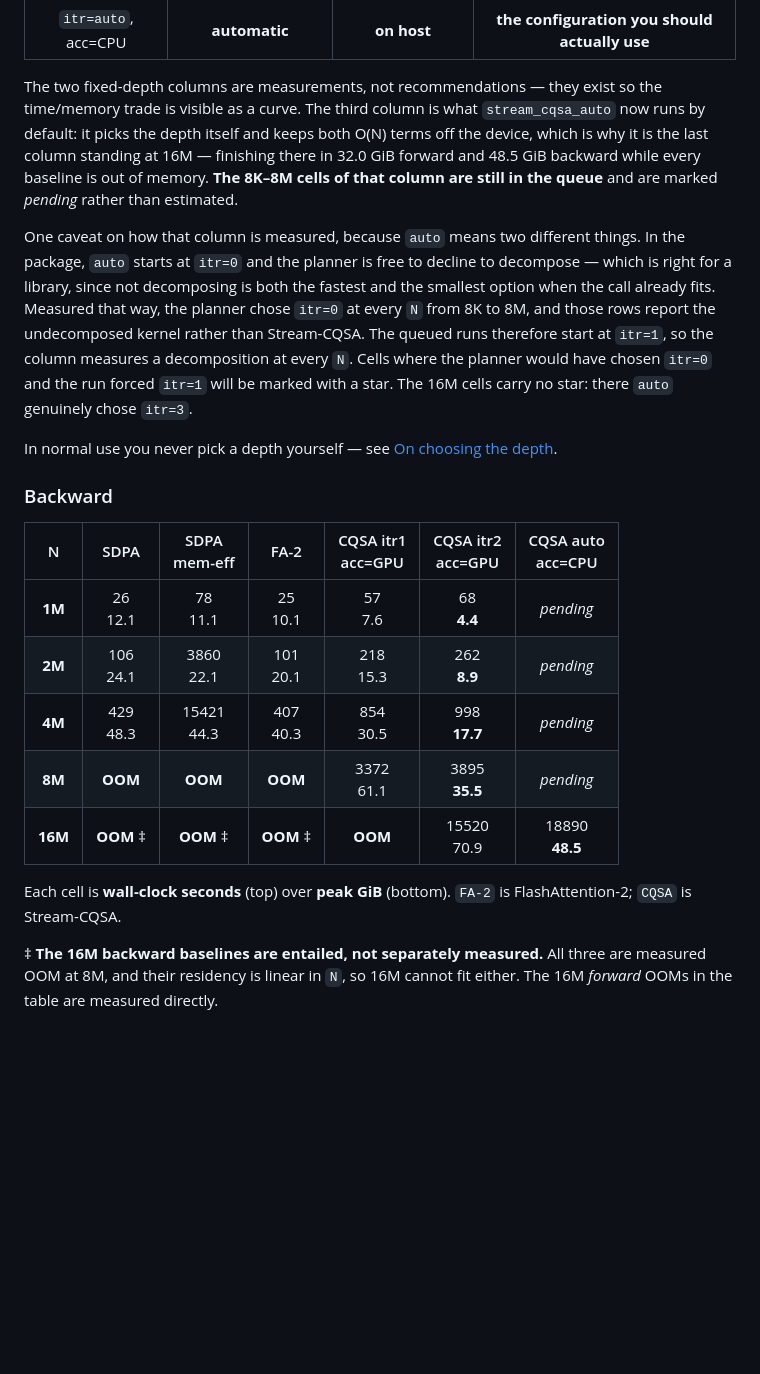
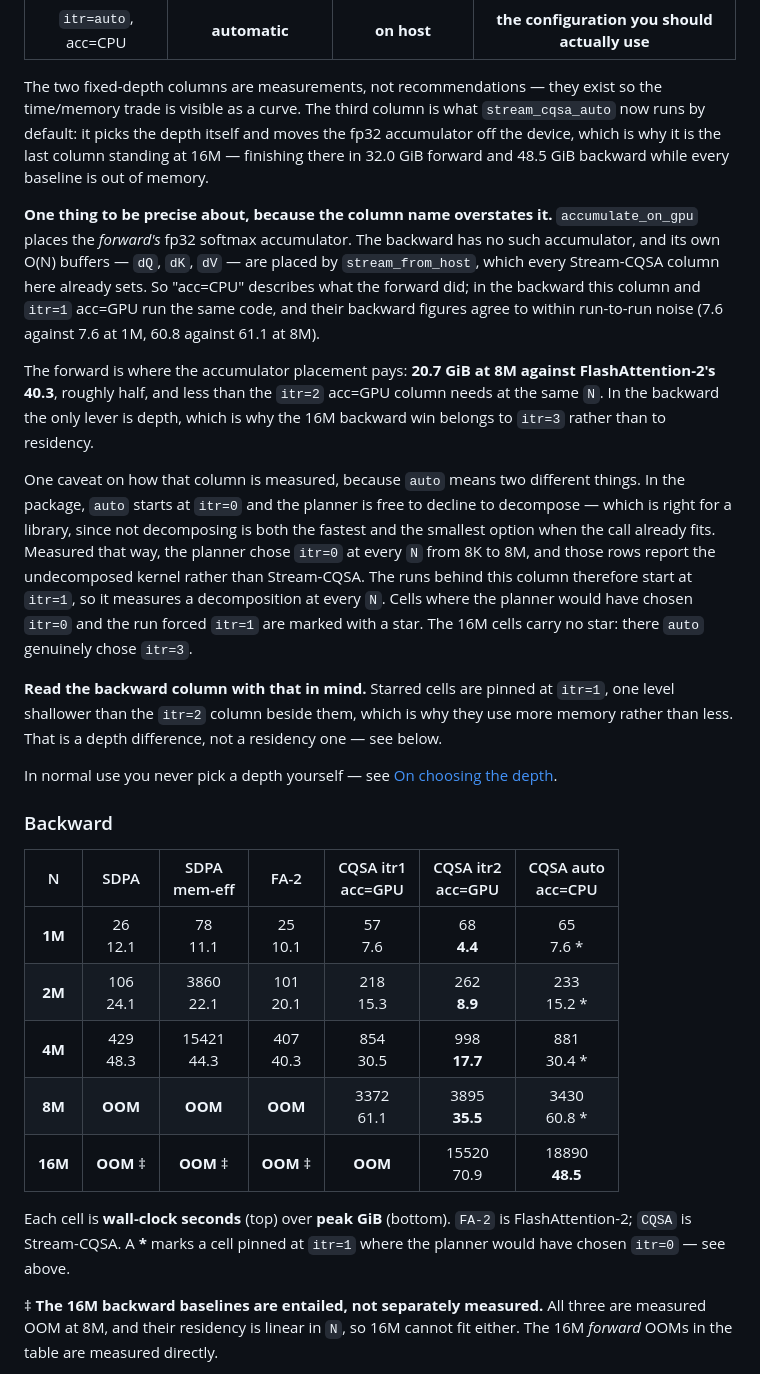
Before and after one commit to yiming-b/Stream-CQSA, a Markdown page: README.md, the part around one of its changes. GitHub-like rendering; blank space fills up the shorter version.

```diff
--- a/README.md
+++ b/README.md
@@ -51,21 +51,38 @@ Three Stream-CQSA configurations appear, and the distinction matters:
 
 The two fixed-depth columns are measurements, not recommendations — they exist
 so the time/memory trade is visible as a curve. The third column is what
-`stream_cqsa_auto` now runs by default: it picks the depth itself and keeps both
-O(N) terms off the device, which is why it is the last column standing at 16M —
-finishing there in 32.0 GiB forward and 48.5 GiB backward while every baseline is
-out of memory. **The 8K–8M cells of that column are still in the queue** and are
-marked *pending* rather than estimated.
+`stream_cqsa_auto` now runs by default: it picks the depth itself and moves the
+fp32 accumulator off the device, which is why it is the last column standing at
+16M — finishing there in 32.0 GiB forward and 48.5 GiB backward while every
+baseline is out of memory.
+
+**One thing to be precise about, because the column name overstates it.**
+`accumulate_on_gpu` places the *forward's* fp32 softmax accumulator. The backward
+has no such accumulator, and its own O(N) buffers — `dQ`, `dK`, `dV` — are placed
+by `stream_from_host`, which every Stream-CQSA column here already sets. So
+"acc=CPU" describes what the forward did; in the backward this column and
+`itr=1` acc=GPU run the same code, and their backward figures agree to within
+run-to-run noise (7.6 against 7.6 at 1M, 60.8 against 61.1 at 8M).
+
+The forward is where the accumulator placement pays: **20.7 GiB at 8M against
+FlashAttention-2's 40.3**, roughly half, and less than the `itr=2` acc=GPU column
+needs at the same `N`. In the backward the only lever is depth, which is why the
+16M backward win belongs to `itr=3` rather than to residency.
 
 One caveat on how that column is measured, because `auto` means two different
 things. In the package, `auto` starts at `itr=0` and the planner is free to
 decline to decompose — which is right for a library, since not decomposing is
 both the fastest and the smallest option when the call already fits. Measured
 that way, the planner chose `itr=0` at every `N` from 8K to 8M, and those rows
-report the undecomposed kernel rather than Stream-CQSA. The queued runs therefore
-start at `itr=1`, so the column measures a decomposition at every `N`. Cells where
-the planner would have chosen `itr=0` and the run forced `itr=1` will be marked
-with a star. The 16M cells carry no star: there `auto` genuinely chose `itr=3`.
+report the undecomposed kernel rather than Stream-CQSA. The runs behind this
+column therefore start at `itr=1`, so it measures a decomposition at every `N`. Cells where
+the planner would have chosen `itr=0` and the run forced `itr=1` are marked with a
+star. The 16M cells carry no star: there `auto` genuinely chose `itr=3`.
+
+**Read the backward column with that in mind.** Starred cells are pinned at
+`itr=1`, one level shallower than the `itr=2` column beside them, which is why
+they use more memory rather than less. That is a depth difference, not a
+residency one — see below.
 
 In normal use you never pick a depth yourself — see
 [On choosing the depth](#on-choosing-the-depth).
@@ -74,14 +91,14 @@ In normal use you never pick a depth yourself — see
 
 | N | SDPA | SDPA<br>mem-eff | FA-2 | CQSA itr1<br>acc=GPU | CQSA itr2<br>acc=GPU | CQSA auto<br>acc=CPU |
 |:---:|:---:|:---:|:---:|:---:|:---:|:---:|
-| **1M** | 26<br>12.1 | 78<br>11.1 | 25<br>10.1 | 57<br>7.6 | 68<br>**4.4** | *pending* |
-| **2M** | 106<br>24.1 | 3860<br>22.1 | 101<br>20.1 | 218<br>15.3 | 262<br>**8.9** | *pending* |
-| **4M** | 429<br>48.3 | 15421<br>44.3 | 407<br>40.3 | 854<br>30.5 | 998<br>**17.7** | *pending* |
-| **8M** | **OOM** | **OOM** | **OOM** | 3372<br>61.1 | 3895<br>**35.5** | *pending* |
+| **1M** | 26<br>12.1 | 78<br>11.1 | 25<br>10.1 | 57<br>7.6 | 68<br>**4.4** | 65<br>7.6 * |
+| **2M** | 106<br>24.1 | 3860<br>22.1 | 101<br>20.1 | 218<br>15.3 | 262<br>**8.9** | 233<br>15.2 * |
+| **4M** | 429<br>48.3 | 15421<br>44.3 | 407<br>40.3 | 854<br>30.5 | 998<br>**17.7** | 881<br>30.4 * |
+| **8M** | **OOM** | **OOM** | **OOM** | 3372<br>61.1 | 3895<br>**35.5** | 3430<br>60.8 * |
 | **16M** | **OOM** ‡ | **OOM** ‡ | **OOM** ‡ | **OOM** | 15520<br>70.9 | 18890<br>**48.5** |
 
 Each cell is **wall-clock seconds** (top) over **peak GiB** (bottom).
-`FA-2` is FlashAttention-2; `CQSA` is Stream-CQSA.
+`FA-2` is FlashAttention-2; `CQSA` is Stream-CQSA. A **\*** marks a cell pinned at `itr=1` where the planner would have chosen `itr=0` — see above.
 
 ‡ **The 16M backward baselines are entailed, not separately measured.** All
 three are measured OOM at 8M, and their residency is linear in `N`, so 16M
```
Also changed, not shown: other parts of README.md (+23 -13 lines).
